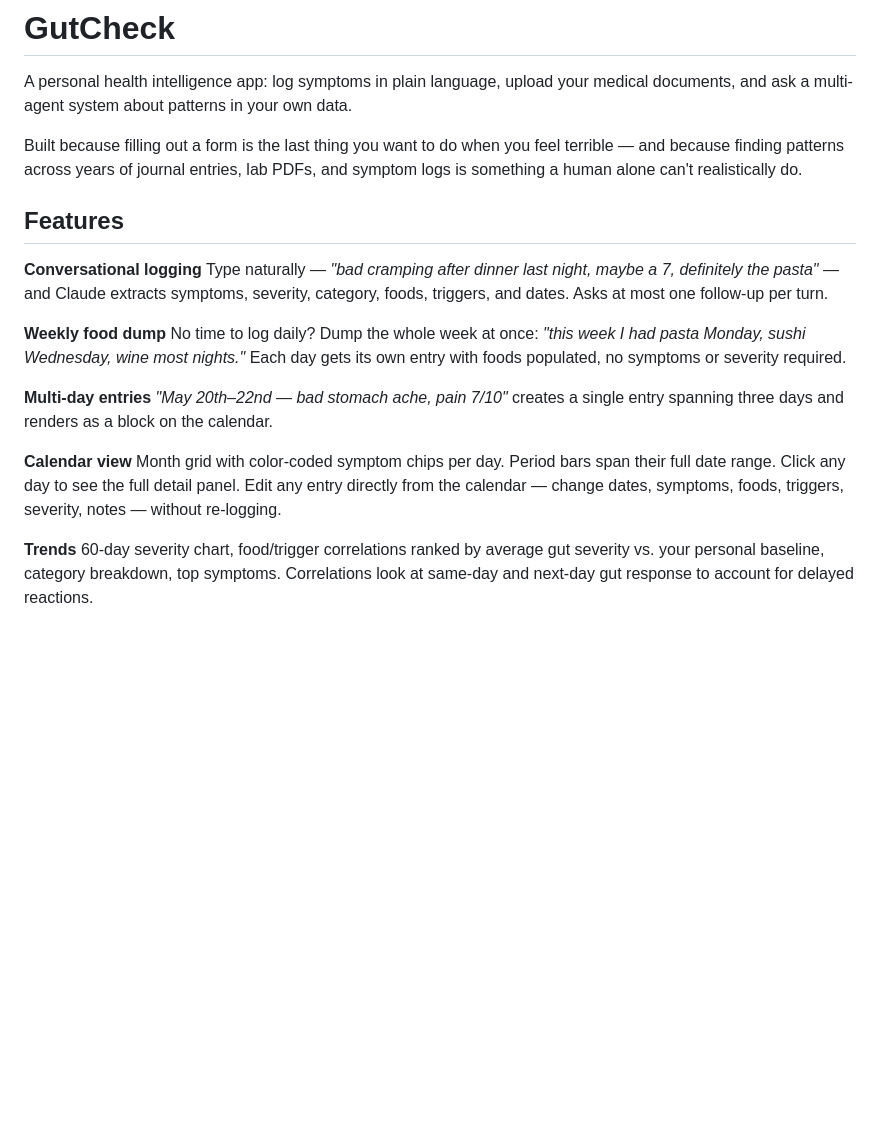
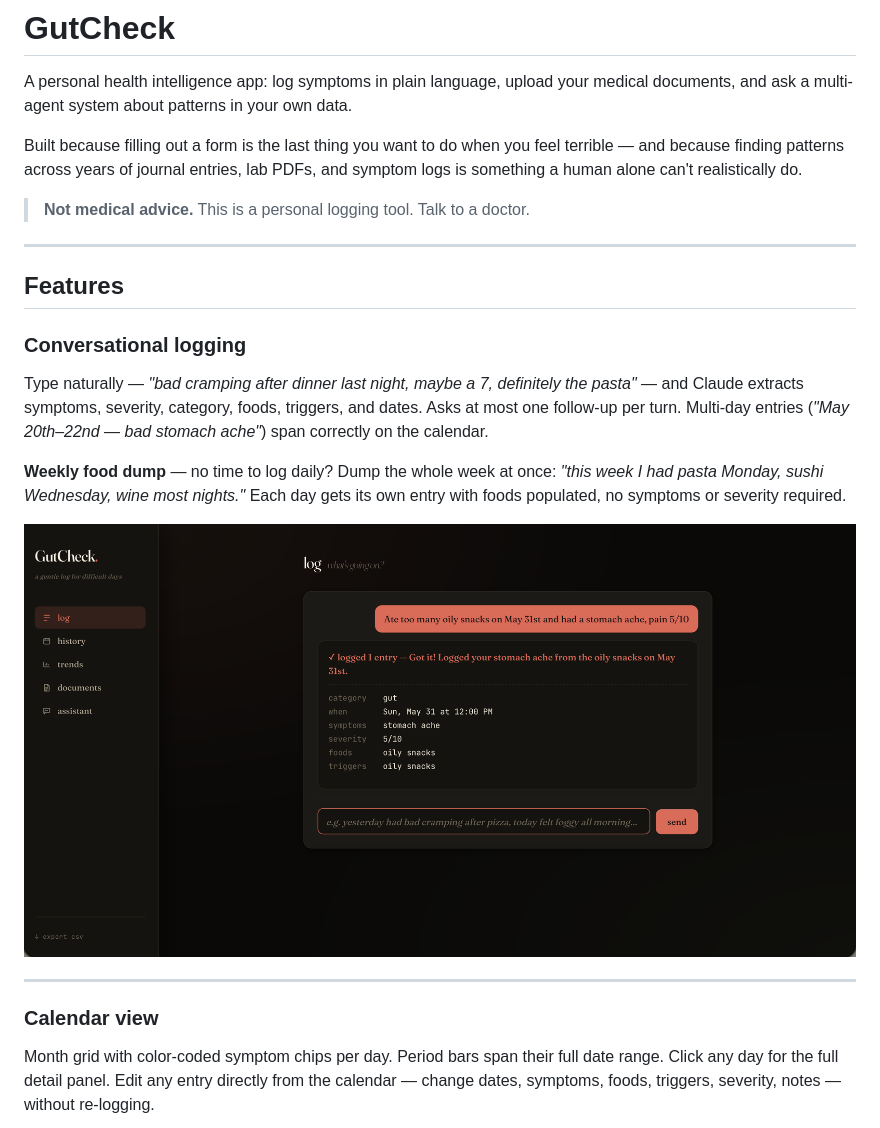
Before and after one commit to nityakk/GutCheck, a Markdown page: README.md, the part around the change printed below. GitHub-like rendering; pictures changed too: photos/log.png (added); blank space fills up the shorter version.

```diff
--- a/README.md
+++ b/README.md
@@ -4,21 +4,21 @@ A personal health intelligence app: log symptoms in plain language, upload your
 
 Built because filling out a form is the last thing you want to do when you feel terrible — and because finding patterns across years of journal entries, lab PDFs, and symptom logs is something a human alone can't realistically do.
 
+> **Not medical advice.** This is a personal logging tool. Talk to a doctor.
+
+---
 
 ## Features
 
-**Conversational logging**
-Type naturally — *"bad cramping after dinner last night, maybe a 7, definitely the pasta"* — and Claude extracts symptoms, severity, category, foods, triggers, and dates. Asks at most one follow-up per turn.
+### Conversational logging
+Type naturally — *"bad cramping after dinner last night, maybe a 7, definitely the pasta"* — and Claude extracts symptoms, severity, category, foods, triggers, and dates. Asks at most one follow-up per turn. Multi-day entries (*"May 20th–22nd — bad stomach ache"*) span correctly on the calendar.
 
-**Weekly food dump**
-No time to log daily? Dump the whole week at once: *"this week I had pasta Monday, sushi Wednesday, wine most nights."* Each day gets its own entry with foods populated, no symptoms or severity required.
+**Weekly food dump** — no time to log daily? Dump the whole week at once: *"this week I had pasta Monday, sushi Wednesday, wine most nights."* Each day gets its own entry with foods populated, no symptoms or severity required.
 
-**Multi-day entries**
-*"May 20th–22nd — bad stomach ache, pain 7/10"* creates a single entry spanning three days and renders as a block on the calendar.
+![Conversational logging](photos/log.png)
 
-**Calendar view**
-Month grid with color-coded symptom chips per day. Period bars span their full date range. Click any day to see the full detail panel. Edit any entry directly from the calendar — change dates, symptoms, foods, triggers, severity, notes — without re-logging.
+---
 
-**Trends**
-60-day severity chart, food/trigger correlations ranked by average gut severity vs. your personal baseline, category breakdown, top symptoms. Correlations look at same-day and next-day gut response to account for delayed reactions.
+### Calendar view
+Month grid with color-coded symptom chips per day. Period bars span their full date range. Click any day for the full detail panel. Edit any entry directly from the calendar — change dates, symptoms, foods, triggers, severity, notes — without re-logging.
 
```
Also changed, not shown: other parts of README.md (+40 -9 lines), photos/assistant.png (added), photos/documents.jpeg (added), photos/history.png (added), photos/trends1.png (added), photos/trends2.png (added), 1 other file.
